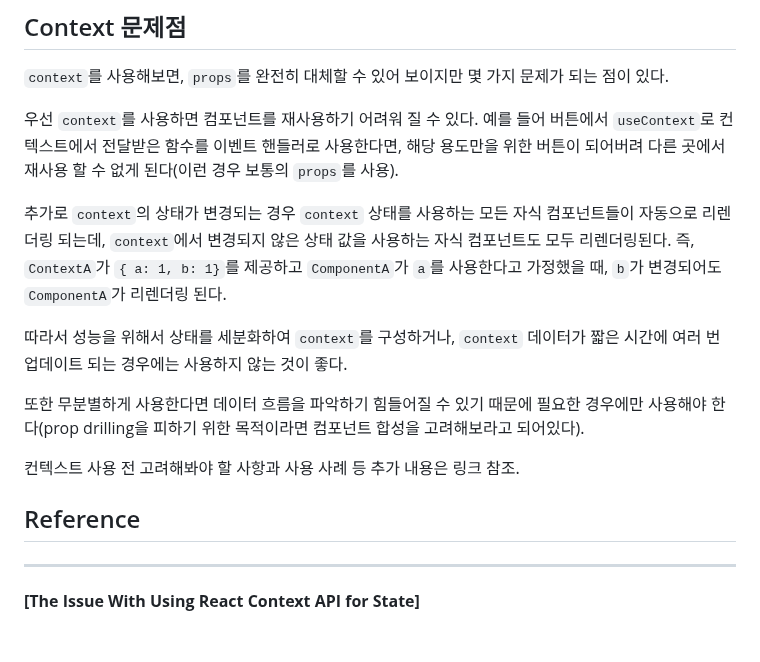
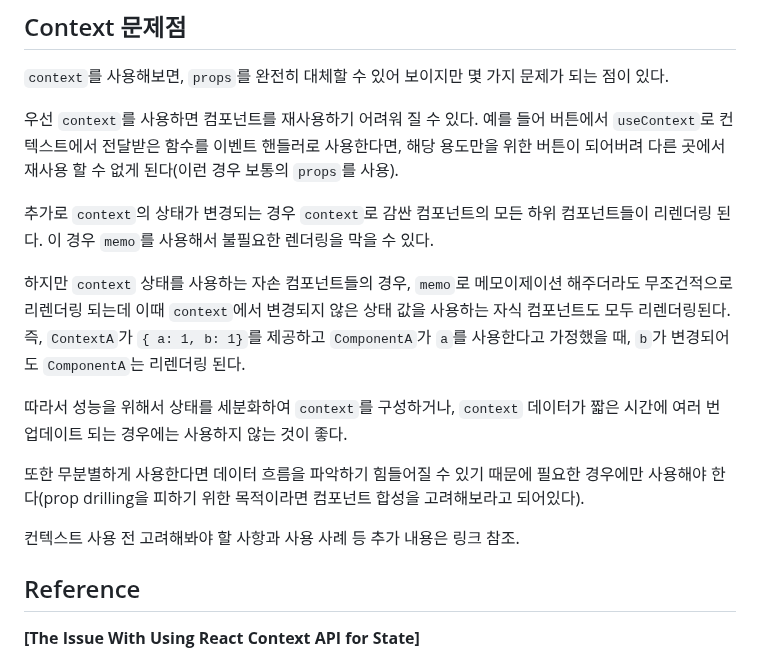
Before and after one commit to Iam-Sunghyun/TIL, a Markdown page: React/Context API.md, the part around the change. GitHub-like rendering; blank space fills up the shorter version.

Commit message:
내용 수정

```diff
--- a/React/Context API.md
+++ b/React/Context API.md
@@ -112,7 +112,9 @@ export default Header;
 
 우선 `context`를 사용하면 컴포넌트를 재사용하기 어려워 질 수 있다. 예를 들어 버튼에서 `useContext`로 컨텍스트에서 전달받은 함수를 이벤트 핸들러로 사용한다면, 해당 용도만을 위한 버튼이 되어버려 다른 곳에서 재사용 할 수 없게 된다(이런 경우 보통의 `props`를 사용).
 
-추가로 `context`의 상태가 변경되는 경우 `context` 상태를 사용하는 모든 자식 컴포넌트들이 자동으로 리렌더링 되는데, `context`에서 변경되지 않은 상태 값을 사용하는 자식 컴포넌트도 모두 리렌더링된다. 즉, `ContextA`가 `{ a: 1, b: 1}`를 제공하고 `ComponentA`가 `a`를 사용한다고 가정했을 때, `b`가 변경되어도 `ComponentA`가 리렌더링 된다.
+추가로 `context`의 상태가 변경되는 경우 `context`로 감싼 컴포넌트의 모든 하위 컴포넌트들이 리렌더링 된다. 이 경우 `memo`를 사용해서 불필요한 렌더링을 막을 수 있다.
+
+하지만 `context` 상태를 사용하는 자손 컴포넌트들의 경우, `memo`로 메모이제이션 해주더라도 무조건적으로 리렌더링 되는데 이때 `context`에서 변경되지 않은 상태 값을 사용하는 자식 컴포넌트도 모두 리렌더링된다. 즉, `ContextA`가 `{ a: 1, b: 1}`를 제공하고 `ComponentA`가 `a`를 사용한다고 가정했을 때, `b`가 변경되어도 `ComponentA`는 리렌더링 된다.
 
 따라서 성능을 위해서 상태를 세분화하여 `context`를 구성하거나, `context` 데이터가 짧은 시간에 여러 번 업데이트 되는 경우에는 사용하지 않는 것이 좋다.
 
@@ -122,7 +124,6 @@ export default Header;
 
 
 ## Reference
----
 
 **[The Issue With Using React Context API for State]**
 
```
Also changed, not shown: React/Fragment & Portals & Refs.md (+1 -1 lines).
